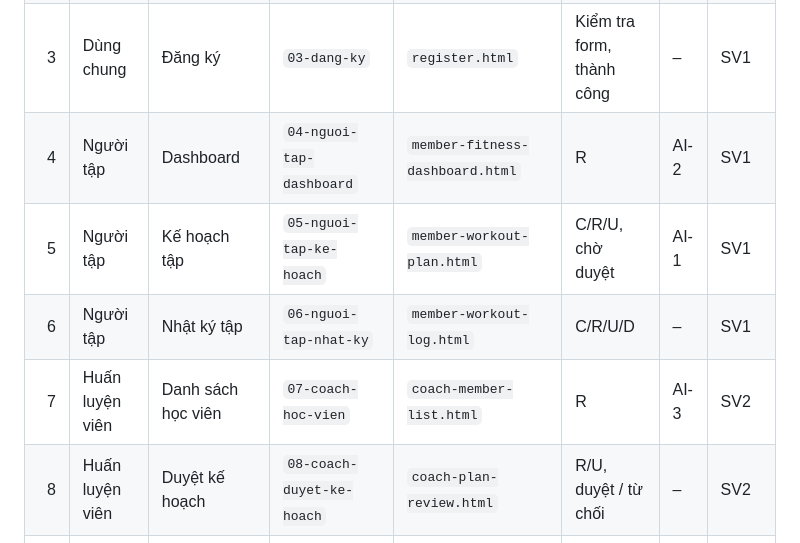
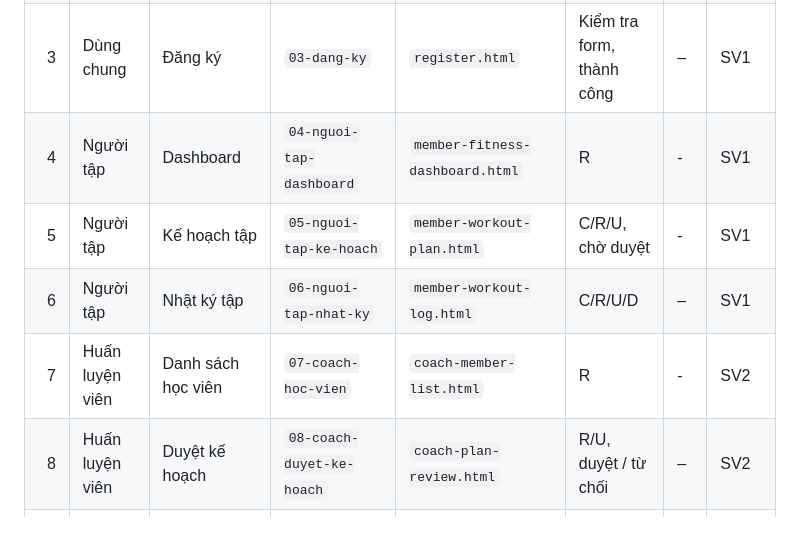
Before and after one commit to impact2077/group-8-project, a Markdown page: screen-list.md, the part around the change. GitHub-like rendering.

Commit message:
Remove AI references from screen-list.md

```diff
--- a/screen-list.md
+++ b/screen-list.md
@@ -11,10 +11,10 @@ Tên tệp trong đề bài (cột "Tên đề bài") được ánh xạ sang th
 | 1 | Dùng chung | Trang chủ | `01-trang-chu` | `index.html` | Đọc | – | SV1 |
 | 2 | Dùng chung | Đăng nhập | `02-dang-nhap` | `login.html` | Kiểm tra form, đang đăng nhập | – | SV1 |
 | 3 | Dùng chung | Đăng ký | `03-dang-ky` | `register.html` | Kiểm tra form, thành công | – | SV1 |
-| 4 | Người tập | Dashboard | `04-nguoi-tap-dashboard` | `member-fitness-dashboard.html` | R | AI-2 | SV1 |
-| 5 | Người tập | Kế hoạch tập | `05-nguoi-tap-ke-hoach` | `member-workout-plan.html` | C/R/U, chờ duyệt | AI-1 | SV1 |
+| 4 | Người tập | Dashboard | `04-nguoi-tap-dashboard` | `member-fitness-dashboard.html` | R | - | SV1 |
+| 5 | Người tập | Kế hoạch tập | `05-nguoi-tap-ke-hoach` | `member-workout-plan.html` | C/R/U, chờ duyệt | - | SV1 |
 | 6 | Người tập | Nhật ký tập | `06-nguoi-tap-nhat-ky` | `member-workout-log.html` | C/R/U/D | – | SV1 |
-| 7 | Huấn luyện viên | Danh sách học viên | `07-coach-hoc-vien` | `coach-member-list.html` | R | AI-3 | SV2 |
+| 7 | Huấn luyện viên | Danh sách học viên | `07-coach-hoc-vien` | `coach-member-list.html` | R | - | SV2 |
 | 8 | Huấn luyện viên | Duyệt kế hoạch | `08-coach-duyet-ke-hoach` | `coach-plan-review.html` | R/U, duyệt / từ chối | – | SV2 |
 | 9 | Huấn luyện viên | Template bài tập | `09-coach-template` | `coach-workout-template-management.html` | C/R/U/D | – | SV2 |
 | 10 | Điều phối cộng đồng | Challenge | `10-cong-dong-challenge` | `community-challenge-management.html` | C/R/U, lưu trữ | – | SV3 |
```
